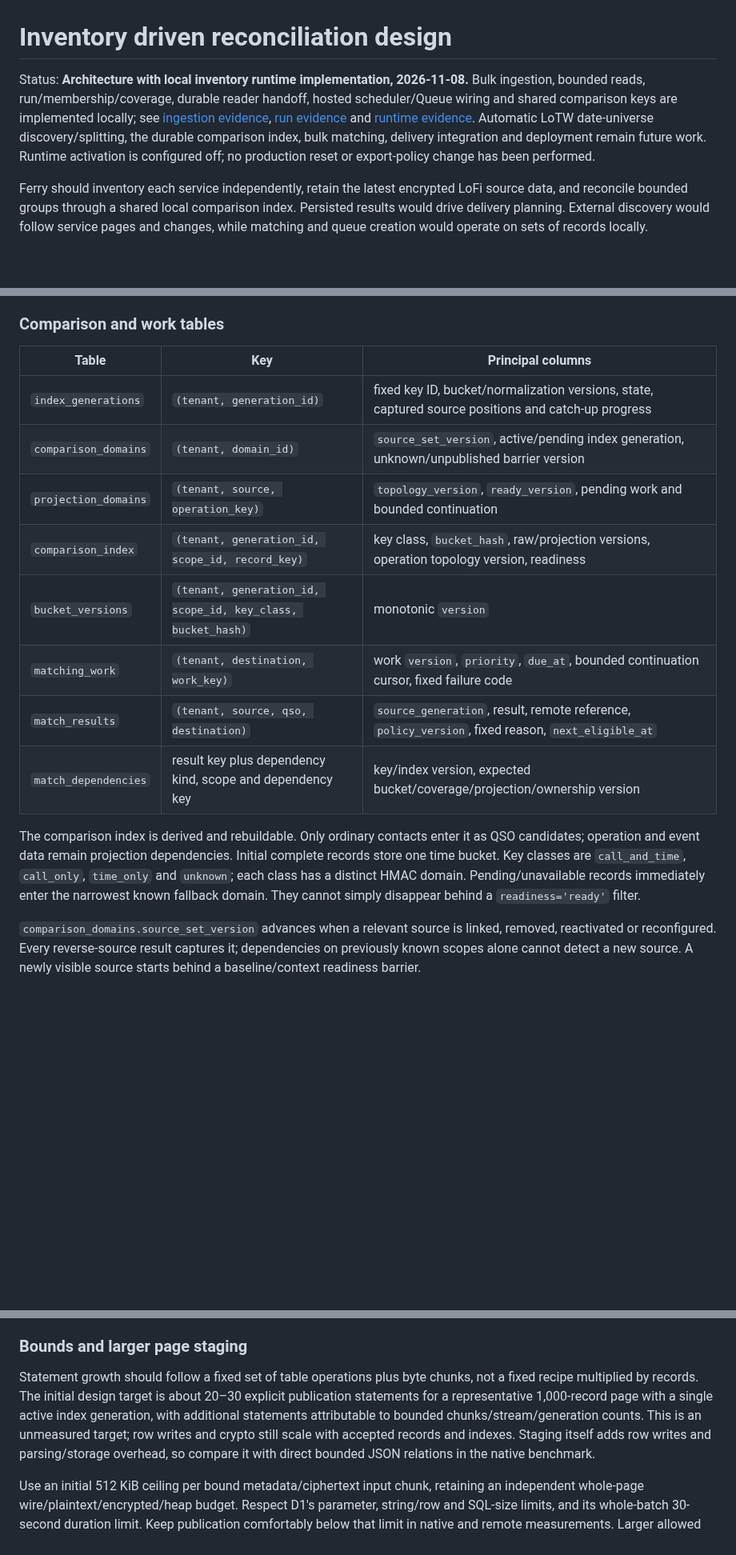
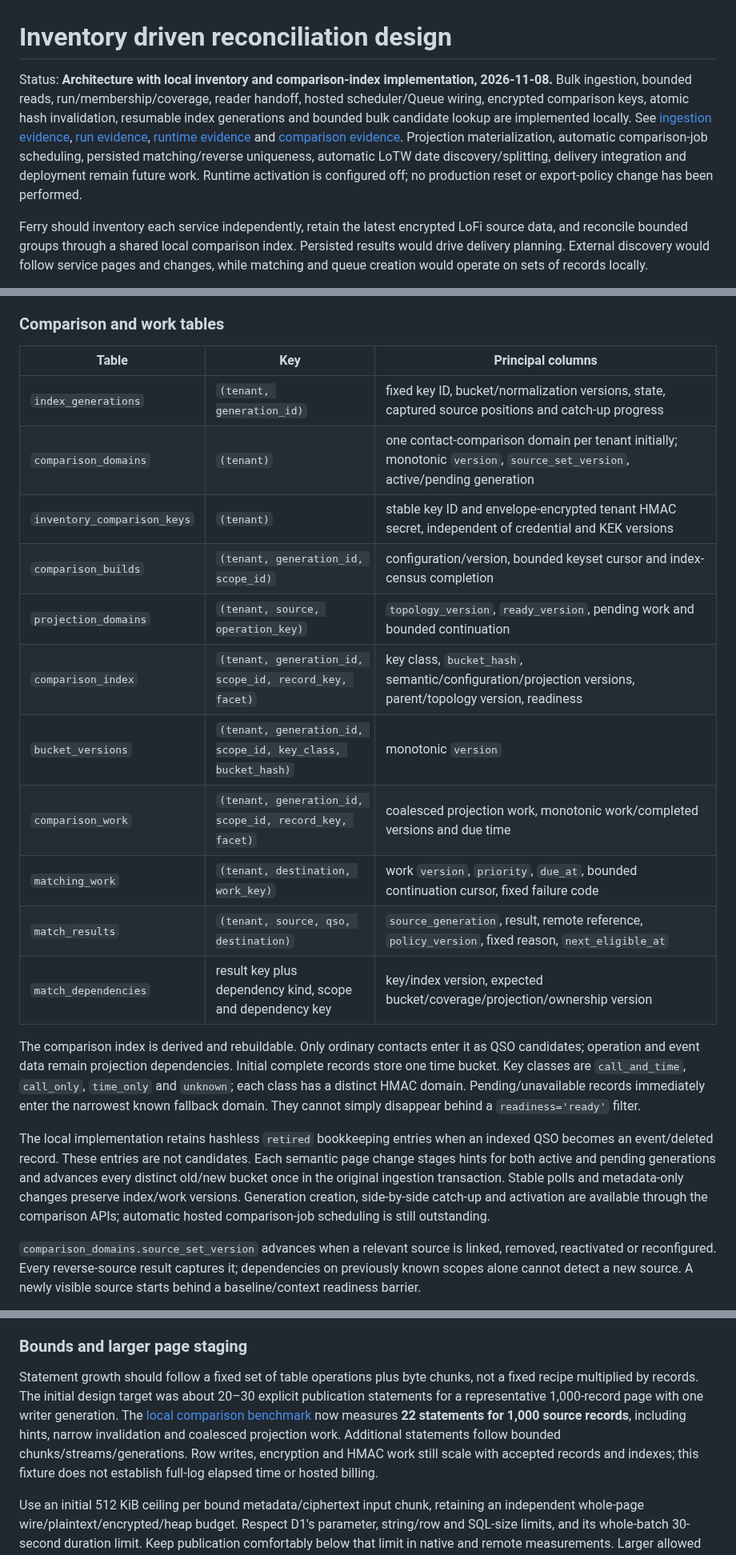
Before and after one commit to rwjblue/lofi-qso-ferry, a Markdown page: docs/inventory-reconciliation-design.md, 3 parts joined by grey strips. Shown at 80% size. GitHub-like rendering; blank space fills up the shorter version.

Commit message:
docs: record comparison index and capture replay evidence

```diff
--- a/docs/inventory-reconciliation-design.md
+++ b/docs/inventory-reconciliation-design.md
@@ -1,6 +1,6 @@
 # Inventory driven reconciliation design
 
-Status: **Architecture with local inventory runtime implementation, 2026-11-08.** Bulk ingestion, bounded reads, run/membership/coverage, durable reader handoff, hosted scheduler/Queue wiring and shared comparison keys are implemented locally; see [ingestion evidence](evidence-inventory-ingestion.md), [run evidence](evidence-inventory-runs.md) and [runtime evidence](evidence-inventory-runtime.md). Automatic LoTW date-universe discovery/splitting, the durable comparison index, bulk matching, delivery integration and deployment remain future work. Runtime activation is configured off; no production reset or export-policy change has been performed.
+Status: **Architecture with local inventory and comparison-index implementation, 2026-11-08.** Bulk ingestion, bounded reads, run/membership/coverage, reader handoff, hosted scheduler/Queue wiring, encrypted comparison keys, atomic hash invalidation, resumable index generations and bounded bulk candidate lookup are implemented locally. See [ingestion evidence](evidence-inventory-ingestion.md), [run evidence](evidence-inventory-runs.md), [runtime evidence](evidence-inventory-runtime.md) and [comparison evidence](evidence-inventory-comparison.md). Projection materialization, automatic comparison-job scheduling, persisted matching/reverse uniqueness, automatic LoTW date discovery/splitting, delivery integration and deployment remain future work. Runtime activation is configured off; no production reset or export-policy change has been performed.
 
 Ferry should inventory each service independently, retain the latest encrypted LoFi source data, and reconcile bounded groups through a shared local comparison index. Persisted results would drive delivery planning. External discovery would follow service pages and changes, while matching and queue creation would operate on sets of records locally.
 
@@ -117,18 +117,23 @@ The default path stages metadata, publishes canonical records and deletes scratc
 
 ### Comparison and work tables
 
-| Table                | Key                                                         | Principal columns                                                                                   |
-| -------------------- | ----------------------------------------------------------- | --------------------------------------------------------------------------------------------------- |
-| `index_generations`  | `(tenant, generation_id)`                                   | fixed key ID, bucket/normalization versions, state, captured source positions and catch-up progress |
-| `comparison_domains` | `(tenant, domain_id)`                                       | `source_set_version`, active/pending index generation, unknown/unpublished barrier version          |
-| `projection_domains` | `(tenant, source, operation_key)`                           | `topology_version`, `ready_version`, pending work and bounded continuation                          |
-| `comparison_index`   | `(tenant, generation_id, scope_id, record_key)`             | key class, `bucket_hash`, raw/projection versions, operation topology version, readiness            |
-| `bucket_versions`    | `(tenant, generation_id, scope_id, key_class, bucket_hash)` | monotonic `version`                                                                                 |
-| `matching_work`      | `(tenant, destination, work_key)`                           | work `version`, `priority`, `due_at`, bounded continuation cursor, fixed failure code               |
-| `match_results`      | `(tenant, source, qso, destination)`                        | `source_generation`, result, remote reference, `policy_version`, fixed reason, `next_eligible_at`   |
-| `match_dependencies` | result key plus dependency kind, scope and dependency key   | key/index version, expected bucket/coverage/projection/ownership version                            |
+| Table                       | Key                                                         | Principal columns                                                                                                        |
+| --------------------------- | ----------------------------------------------------------- | ------------------------------------------------------------------------------------------------------------------------ |
+| `index_generations`         | `(tenant, generation_id)`                                   | fixed key ID, bucket/normalization versions, state, captured source positions and catch-up progress                      |
+| `comparison_domains`        | `(tenant)`                                                  | one contact-comparison domain per tenant initially; monotonic `version`, `source_set_version`, active/pending generation |
+| `inventory_comparison_keys` | `(tenant)`                                                  | stable key ID and envelope-encrypted tenant HMAC secret, independent of credential and KEK versions                      |
+| `comparison_builds`         | `(tenant, generation_id, scope_id)`                         | configuration/version, bounded keyset cursor and index-census completion                                                 |
+| `projection_domains`        | `(tenant, source, operation_key)`                           | `topology_version`, `ready_version`, pending work and bounded continuation                                               |
+| `comparison_index`          | `(tenant, generation_id, scope_id, record_key, facet)`      | key class, `bucket_hash`, semantic/configuration/projection versions, parent/topology version, readiness                 |
+| `bucket_versions`           | `(tenant, generation_id, scope_id, key_class, bucket_hash)` | monotonic `version`                                                                                                      |
+| `comparison_work`           | `(tenant, generation_id, scope_id, record_key, facet)`      | coalesced projection work, monotonic work/completed versions and due time                                                |
+| `matching_work`             | `(tenant, destination, work_key)`                           | work `version`, `priority`, `due_at`, bounded continuation cursor, fixed failure code                                    |
+| `match_results`             | `(tenant, source, qso, destination)`                        | `source_generation`, result, remote reference, `policy_version`, fixed reason, `next_eligible_at`                        |
+| `match_dependencies`        | result key plus dependency kind, scope and dependency key   | key/index version, expected bucket/coverage/projection/ownership version                                                 |
 
 The comparison index is derived and rebuildable. Only ordinary contacts enter it as QSO candidates; operation and event data remain projection dependencies. Initial complete records store one time bucket. Key classes are `call_and_time`, `call_only`, `time_only` and `unknown`; each class has a distinct HMAC domain. Pending/unavailable records immediately enter the narrowest known fallback domain. They cannot simply disappear behind a `readiness='ready'` filter.
+
+The local implementation retains hashless `retired` bookkeeping entries when an indexed QSO becomes an event/deleted record. These entries are not candidates. Each semantic page change stages hints for both active and pending generations and advances every distinct old/new bucket once in the original ingestion transaction. Stable polls and metadata-only changes preserve index/work versions. Generation creation, side-by-side catch-up and activation are available through the comparison APIs; automatic hosted comparison-job scheduling is still outstanding.
 
 `comparison_domains.source_set_version` advances when a relevant source is linked, removed, reactivated or reconfigured. Every reverse-source result captures it; dependencies on previously known scopes alone cannot detect a new source. A newly visible source starts behind a baseline/context readiness barrier.
 
@@ -359,7 +364,7 @@ An operation with 100 changed events therefore gets one immediate topology barri
 
 ### Bounds and larger page staging
 
-Statement growth should follow a fixed set of table operations plus byte chunks, not a fixed recipe multiplied by records. The initial design target is about 20–30 explicit publication statements for a representative 1,000-record page with a single active index generation, with additional statements attributable to bounded chunks/stream/generation counts. This is an unmeasured target; row writes and crypto still scale with accepted records and indexes. Staging itself adds row writes and parsing/storage overhead, so compare it with direct bounded JSON relations in the native benchmark.
+Statement growth should follow a fixed set of table operations plus byte chunks, not a fixed recipe multiplied by records. The initial design target was about 20–30 explicit publication statements for a representative 1,000-record page with one writer generation. The [local comparison benchmark](evidence-inventory-comparison.md) now measures **22 statements for 1,000 source records**, including hints, narrow invalidation and coalesced projection work. Additional statements follow bounded chunks/streams/generations. Row writes, encryption and HMAC work still scale with accepted records and indexes; this fixture does not establish full-log elapsed time or hosted billing.
 
 Use an initial 512 KiB ceiling per bound metadata/ciphertext input chunk, retaining an independent whole-page wire/plaintext/encrypted/heap budget. Respect D1's parameter, string/row and SQL-size limits, and its whole-batch 30-second duration limit. Keep publication comfortably below that limit in native and remote measurements. Larger allowed row counts do not justify a larger byte or transaction budget by themselves. See [D1 limits](https://developers.cloudflare.com/d1/platform/limits/).
 
```
Also changed, not shown: other parts of docs/inventory-reconciliation-design.md (+1 -1 lines), docs/evidence-inventory-comparison.md (added, +64 -0 lines), docs/evidence-inventory-runtime.md (+1 -1 lines).
